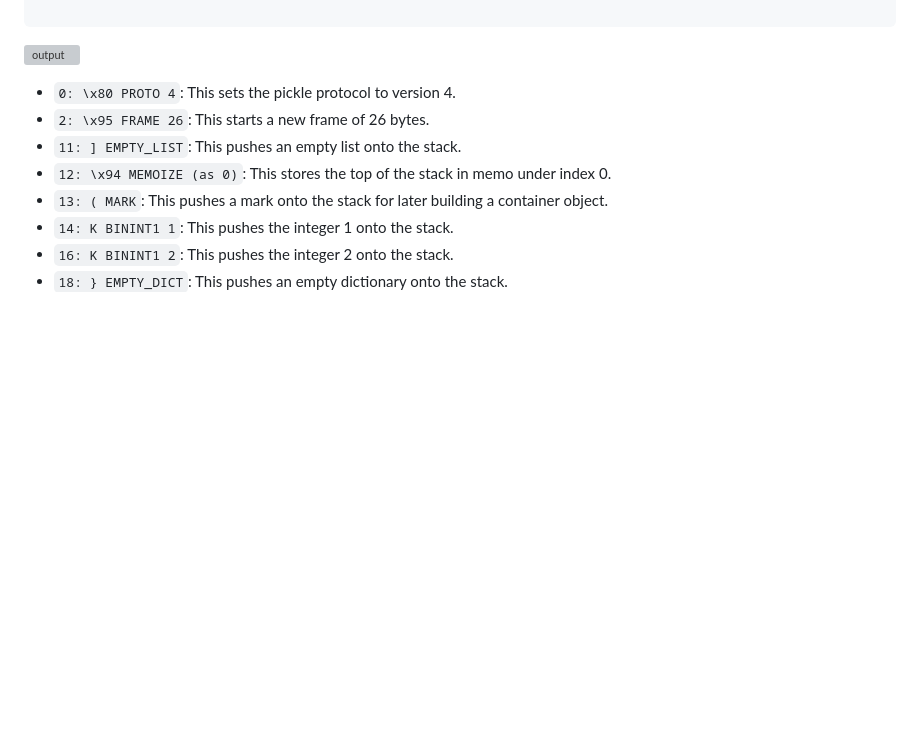
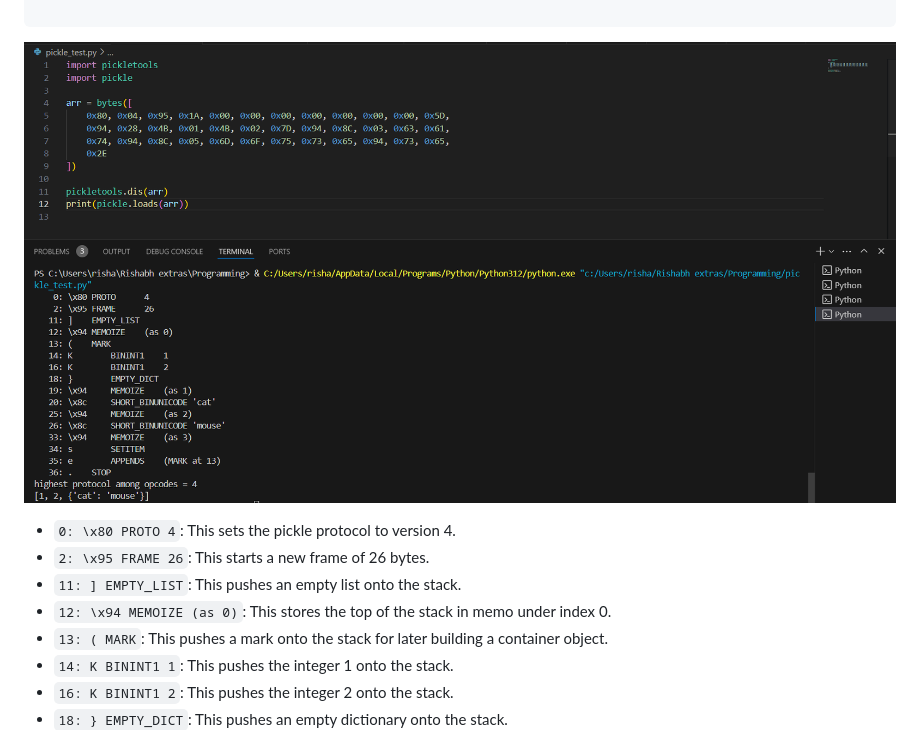
Before and after one commit to CoderZonora/Cryptonite_Web, a Markdown page: Others/pickle.md, the part around the change. Drawn GitHub-style; blank space fills up the shorter version; grey boxes are pictures that could not be loaded.

````diff
--- a/Others/pickle.md
+++ b/Others/pickle.md
@@ -162,7 +162,7 @@ arr = bytes([
 
 ```
 
-![output](output.png)
+![output](Images/output.png)
 
 
 - `0: \x80 PROTO 4`: This sets the pickle protocol to version 4.
````
